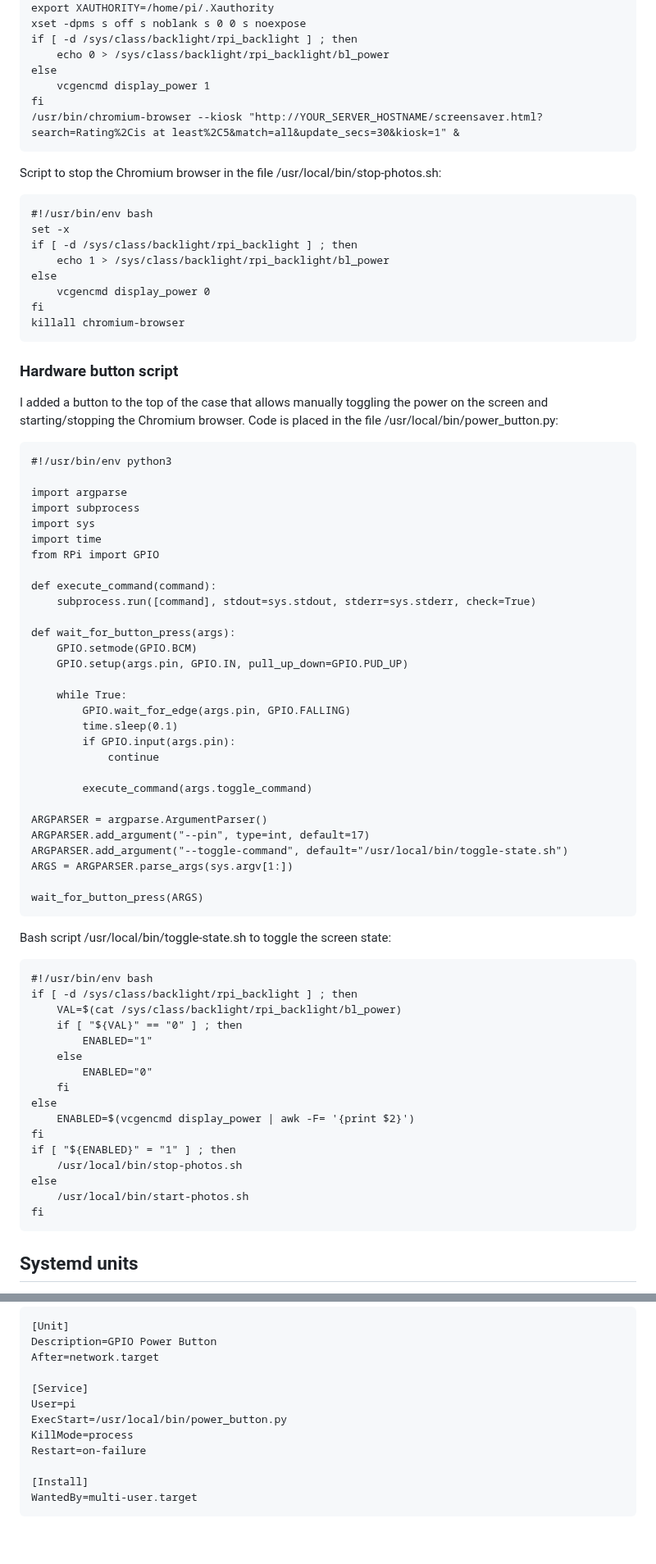
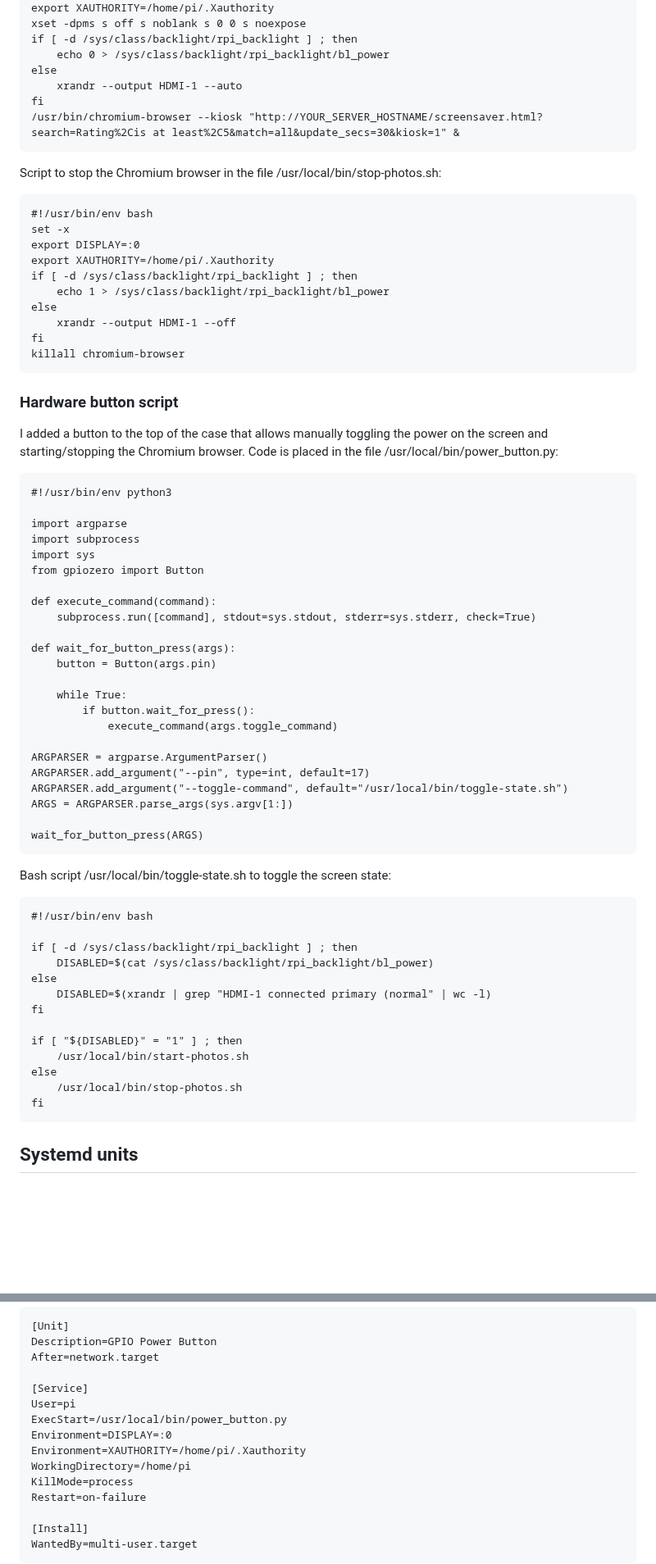
Before and after one commit to masneyb/shotwell-site-generator, a Markdown page: PHOTOFRAME.md, 2 parts joined by grey strips. Shown at 82% size. Rendered like a GitHub page; blank space fills up the shorter version.

Commit message:
update photo frames to newer version of Raspberry Pi OS
Signed-off-by: Brian Masney <masneyb@onstation.org>

```diff
--- a/PHOTOFRAME.md
+++ b/PHOTOFRAME.md
@@ -56,7 +56,7 @@ Script to start the Chromium browser in kiosk mode with the proper URL with the
     if [ -d /sys/class/backlight/rpi_backlight ] ; then
     	echo 0 > /sys/class/backlight/rpi_backlight/bl_power
     else
-    	vcgencmd display_power 1
+    	xrandr --output HDMI-1 --auto
     fi
     /usr/bin/chromium-browser --kiosk "http://YOUR_SERVER_HOSTNAME/screensaver.html?search=Rating%2Cis at least%2C5&match=all&update_secs=30&kiosk=1" &
 
@@ -64,10 +64,12 @@ Script to stop the Chromium browser in the file /usr/local/bin/stop-photos.sh:
 
     #!/usr/bin/env bash
     set -x
+    export DISPLAY=:0
+    export XAUTHORITY=/home/pi/.Xauthority
     if [ -d /sys/class/backlight/rpi_backlight ] ; then
     	echo 1 > /sys/class/backlight/rpi_backlight/bl_power
     else
-    	vcgencmd display_power 0
+    	xrandr --output HDMI-1 --off
     fi
     killall chromium-browser
 
@@ -82,23 +84,17 @@ and starting/stopping the Chromium browser. Code is placed in the file
     import argparse
     import subprocess
     import sys
-    import time
-    from RPi import GPIO
+    from gpiozero import Button
 
     def execute_command(command):
         subprocess.run([command], stdout=sys.stdout, stderr=sys.stderr, check=True)
 
     def wait_for_button_press(args):
-        GPIO.setmode(GPIO.BCM)
-        GPIO.setup(args.pin, GPIO.IN, pull_up_down=GPIO.PUD_UP)
+        button = Button(args.pin)
 
         while True:
-            GPIO.wait_for_edge(args.pin, GPIO.FALLING)
-            time.sleep(0.1)
-            if GPIO.input(args.pin):
-                continue
-
-            execute_command(args.toggle_command)
+            if button.wait_for_press():
+                execute_command(args.toggle_command)
 
     ARGPARSER = argparse.ArgumentParser()
     ARGPARSER.add_argument("--pin", type=int, default=17)
@@ -110,20 +106,17 @@ and starting/stopping the Chromium browser. Code is placed in the file
 Bash script /usr/local/bin/toggle-state.sh to toggle the screen state:
 
     #!/usr/bin/env bash
+
     if [ -d /sys/class/backlight/rpi_backlight ] ; then
-    	VAL=$(cat /sys/class/backlight/rpi_backlight/bl_power)
-    	if [ "${VAL}" == "0" ] ; then
-    		ENABLED="1"
-    	else
-    		ENABLED="0"
-    	fi
+    	DISABLED=$(cat /sys/class/backlight/rpi_backlight/bl_power)
     else
-    	ENABLED=$(vcgencmd display_power | awk -F= '{print $2}')
+    	DISABLED=$(xrandr | grep "HDMI-1 connected primary (normal" | wc -l)
     fi
-    if [ "${ENABLED}" = "1" ] ; then
+
+    if [ "${DISABLED}" = "1" ] ; then
+    	/usr/local/bin/start-photos.sh
+    else
     	/usr/local/bin/stop-photos.sh
-    else
-    	/usr/local/bin/start-photos.sh
     fi
 
 ## Systemd units
@@ -139,6 +132,9 @@ Systemd units to automatically toggle the power of the screen at specific times
     [Service]
     User=pi
     ExecStart=/usr/local/bin/power_button.py
+    Environment=DISPLAY=:0
+    Environment=XAUTHORITY=/home/pi/.Xauthority
+    WorkingDirectory=/home/pi
     KillMode=process
     Restart=on-failure
 
```
Also changed, not shown: other parts of PHOTOFRAME.md (+12 -2 lines).
